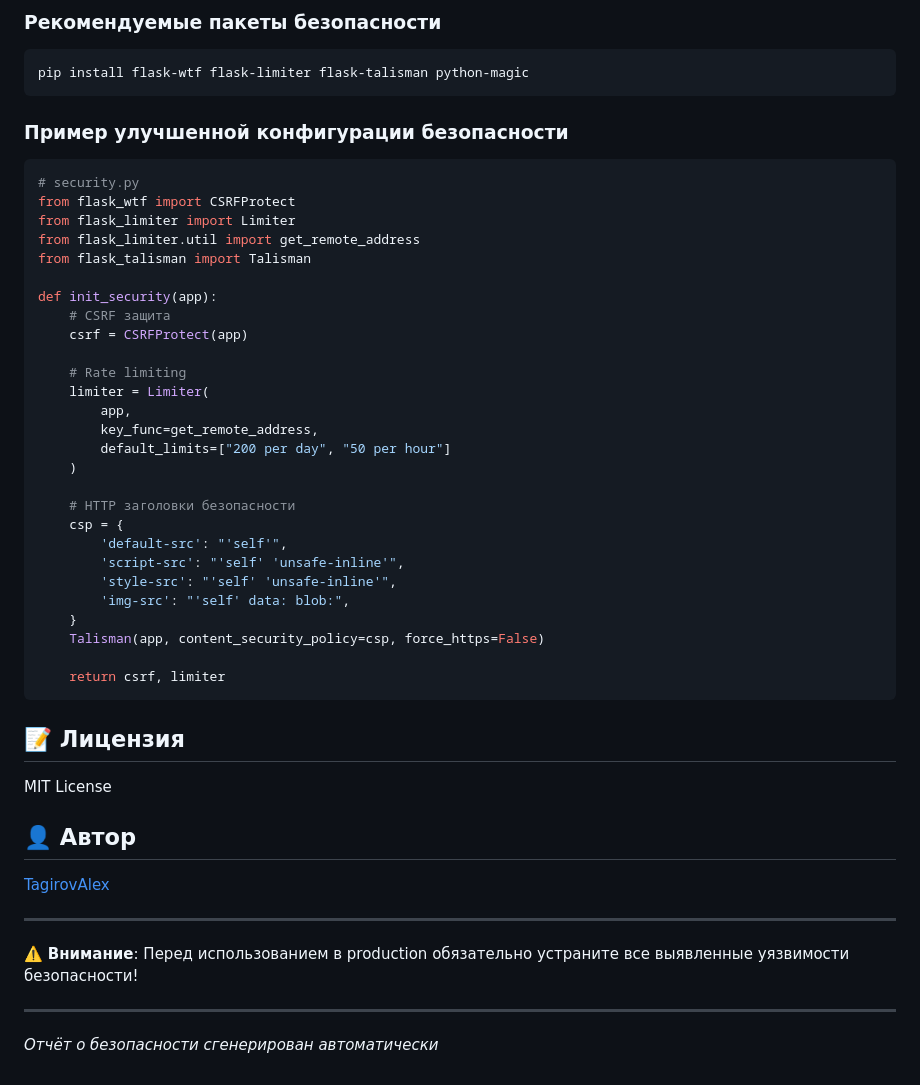
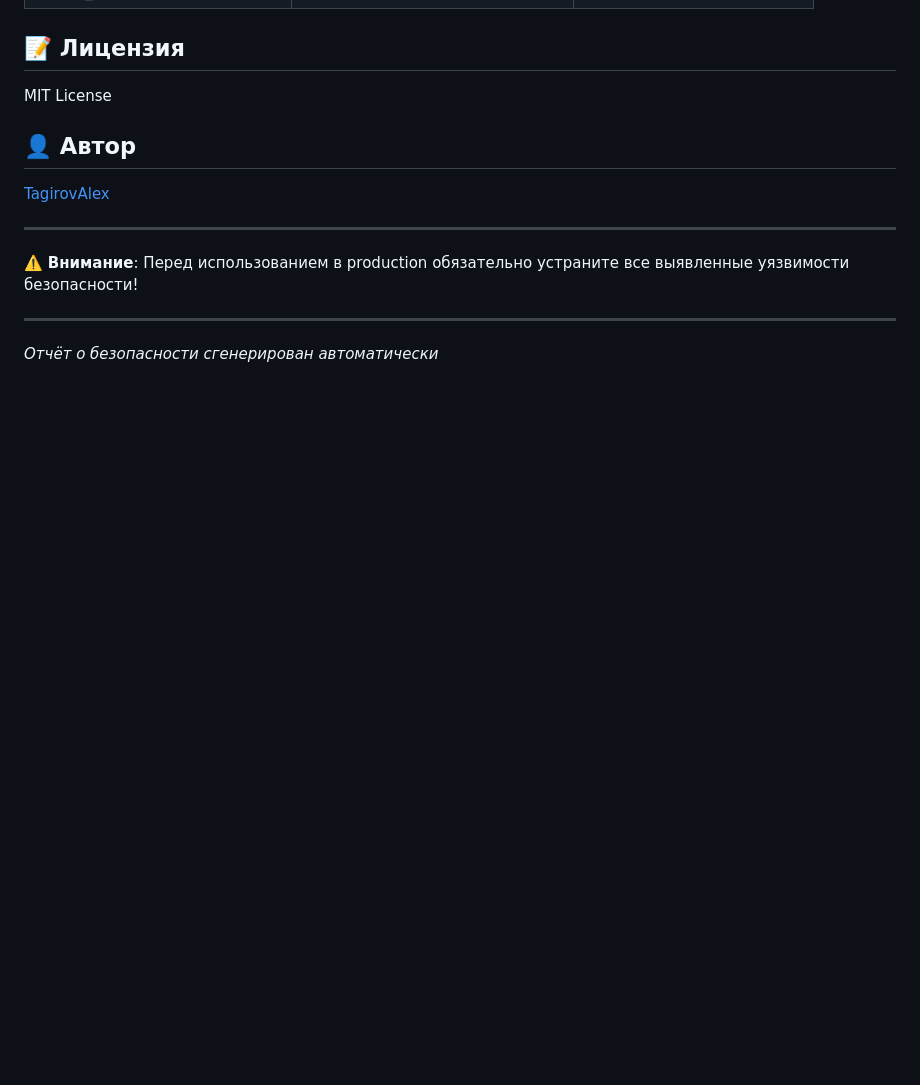
Before and after one commit to TagirovAlex/WebFace, a Markdown page: README.md, the part around one of its changes. Rendered like a GitHub page; blank space fills up the shorter version.

````diff
--- a/README.md
+++ b/README.md
@@ -179,40 +127,3 @@ python app.py
-### Рекомендуемые пакеты безопасности
-
-```bash
-pip install flask-wtf flask-limiter flask-talisman python-magic
-```
-
-### Пример улучшенной конфигурации безопасности
-
-```python
-# security.py
-from flask_wtf import CSRFProtect
-from flask_limiter import Limiter
-from flask_limiter.util import get_remote_address
-from flask_talisman import Talisman
-
-def init_security(app):
-    # CSRF защита
-    csrf = CSRFProtect(app)
-
-    # Rate limiting
-    limiter = Limiter(
-        app,
-        key_func=get_remote_address,
-        default_limits=["200 per day", "50 per hour"]
-    )
-
-    # HTTP заголовки безопасности
-    csp = {
-        'default-src': "'self'",
-        'script-src': "'self' 'unsafe-inline'",
-        'style-src': "'self' 'unsafe-inline'",
-        'img-src': "'self' data: blob:",
-    }
-    Talisman(app, content_security_policy=csp, force_https=False)
-
-    return csrf, limiter
-```
 
 ## 📝 Лицензия
 
````
Also changed, not shown: other parts of README.md (+0 -52 lines).
